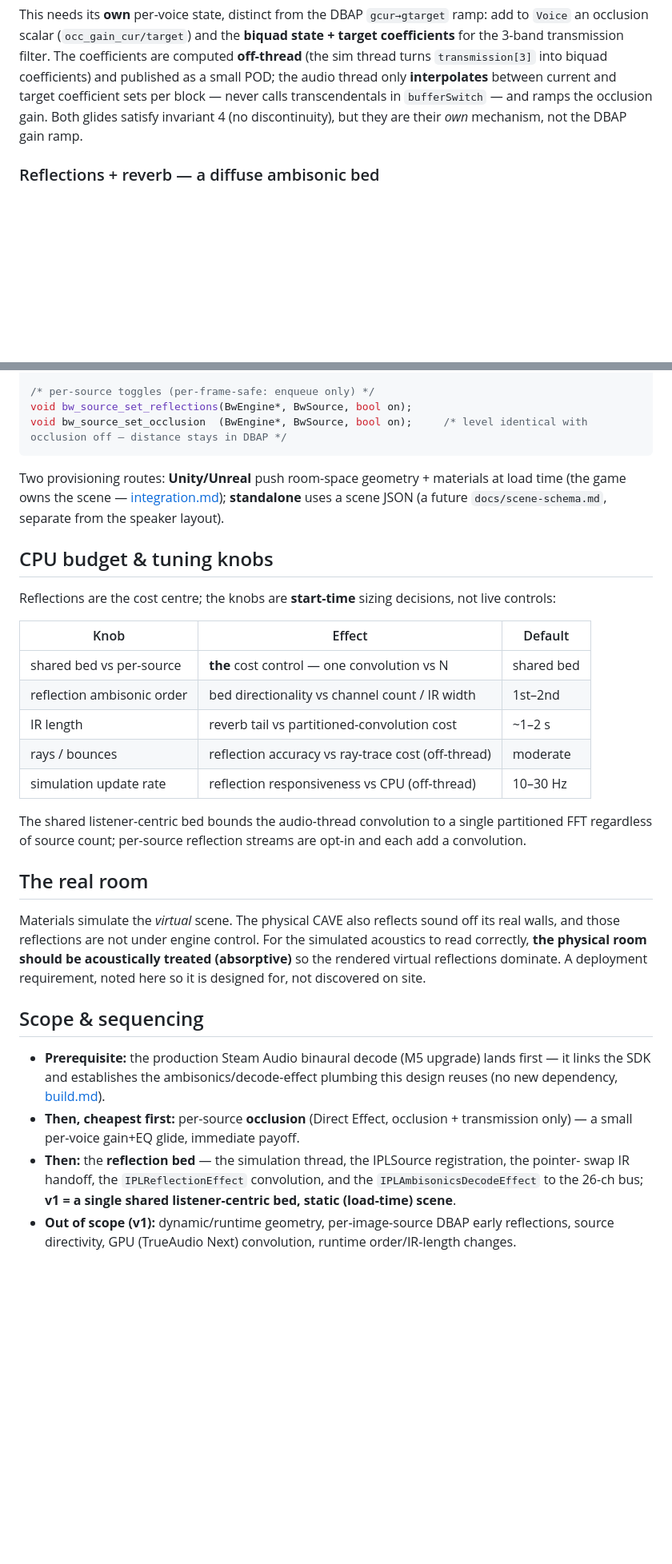
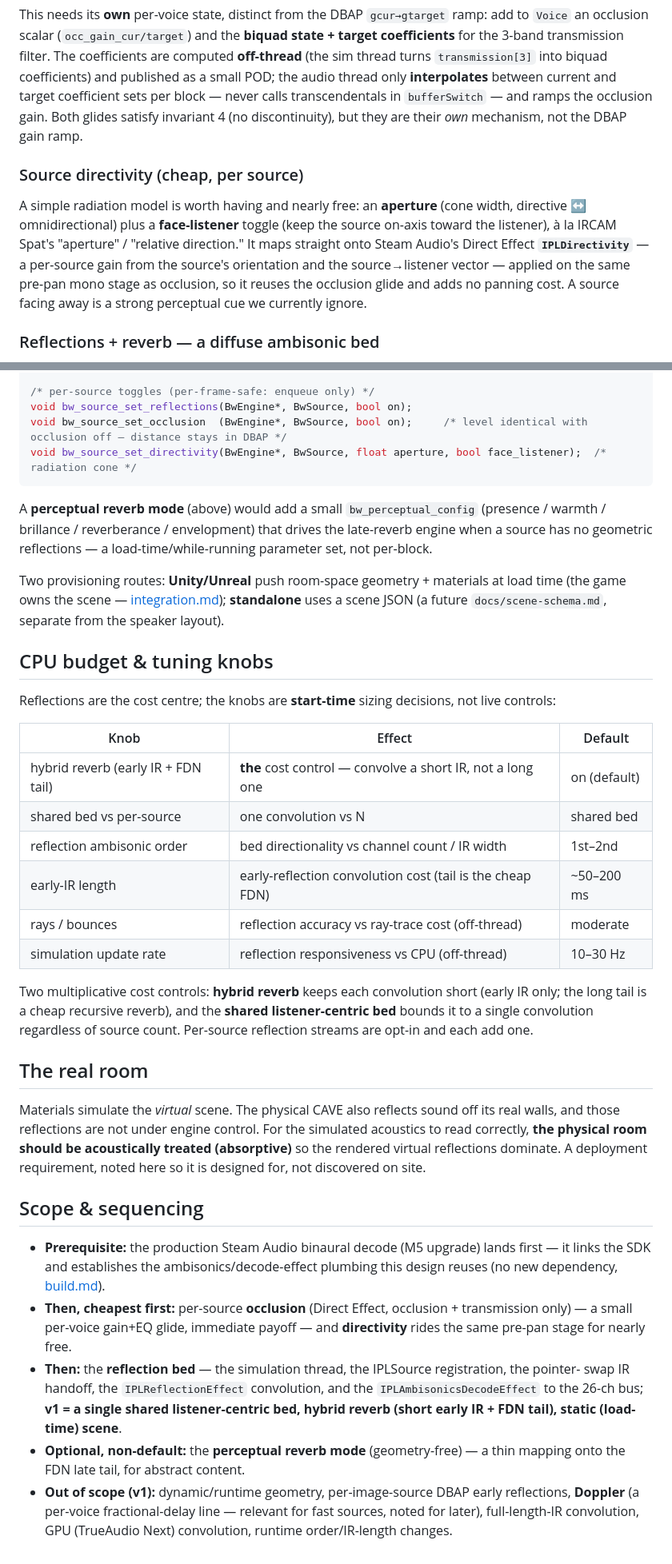
Before and after one commit to aforren1/cave-audio, a Markdown page: docs/materials.md, 2 parts joined by grey strips. Shown at 80% size. GitHub-like rendering; blank space fills up the shorter version.

````diff
--- a/docs/materials.md
+++ b/docs/materials.md
@@ -104,6 +104,15 @@ an occlusion scalar (`occ_gain_cur/target`) and the **biquad state + target coef
 in `bufferSwitch` — and ramps the occlusion gain. Both glides satisfy invariant 4 (no
 discontinuity), but they are their *own* mechanism, not the DBAP gain ramp.
 
+### Source directivity (cheap, per source)
+
+A simple radiation model is worth having and nearly free: an **aperture** (cone width, directive ↔
+omnidirectional) plus a **face-listener** toggle (keep the source on-axis toward the listener), à la
+IRCAM Spat's "aperture" / "relative direction." It maps straight onto Steam Audio's Direct Effect
+**`IPLDirectivity`** — a per-source gain from the source's orientation and the source→listener vector —
+applied on the same pre-pan mono stage as occlusion, so it reuses the occlusion glide and adds no
+panning cost. A source facing away is a strong perceptual cue we currently ignore.
+
 ### Reflections + reverb — a diffuse ambisonic bed
 
 Steam Audio's **`IPLSimulator`** (off-thread) ray-traces each reflection-enabled source against the
@@ -237,7 +273,12 @@ void bw_reflections_config(BwEngine*, const BwReflectionConfig*);  /* IR length,
 /* per-source toggles (per-frame-safe: enqueue only) */
 void bw_source_set_reflections(BwEngine*, BwSource, bool on);
 void bw_source_set_occlusion  (BwEngine*, BwSource, bool on);     /* level identical with occlusion off — distance stays in DBAP */
+void bw_source_set_directivity(BwEngine*, BwSource, float aperture, bool face_listener);  /* radiation cone */
 ```
+
+A **perceptual reverb mode** (above) would add a small `bw_perceptual_config` (presence / warmth /
+brillance / reverberance / envelopment) that drives the late-reverb engine when a source has no
+geometric reflections — a load-time/while-running parameter set, not per-block.
 
 Two provisioning routes: **Unity/Unreal** push room-space geometry + materials at load time (the game
 owns the scene — [integration.md](.\integration.md)); **standalone** uses a scene JSON (a future
@@ -249,14 +290,16 @@ Reflections are the cost centre; the knobs are **start-time** sizing decisions,
 
 | Knob                       | Effect                                          | Default       |
 |----------------------------|-------------------------------------------------|---------------|
-| shared bed vs per-source   | **the** cost control — one convolution vs N     | shared bed    |
+| hybrid reverb (early IR + FDN tail) | **the** cost control — convolve a short IR, not a long one | on (default) |
+| shared bed vs per-source   | one convolution vs N                            | shared bed    |
 | reflection ambisonic order | bed directionality vs channel count / IR width  | 1st–2nd       |
-| IR length                  | reverb tail vs partitioned-convolution cost     | ~1–2 s        |
+| early-IR length            | early-reflection convolution cost (tail is the cheap FDN) | ~50–200 ms |
 | rays / bounces             | reflection accuracy vs ray-trace cost (off-thread) | moderate   |
 | simulation update rate     | reflection responsiveness vs CPU (off-thread)   | 10–30 Hz      |
 
-The shared listener-centric bed bounds the audio-thread convolution to a single partitioned FFT
-regardless of source count; per-source reflection streams are opt-in and each add a convolution.
+Two multiplicative cost controls: **hybrid reverb** keeps each convolution short (early IR only; the
+long tail is a cheap recursive reverb), and the **shared listener-centric bed** bounds it to a single
+convolution regardless of source count. Per-source reflection streams are opt-in and each add one.
 
 ## The real room
 
@@ -271,9 +314,14 @@ dominate. A deployment requirement, noted here so it is designed for, not discov
   SDK and establishes the ambisonics/decode-effect plumbing this design reuses (no new dependency,
   [build.md](.\build.md)).
 - **Then, cheapest first:** per-source **occlusion** (Direct Effect, occlusion + transmission only) —
-  a small per-voice gain+EQ glide, immediate payoff.
+  a small per-voice gain+EQ glide, immediate payoff — and **directivity** rides the same pre-pan
+  stage for nearly free.
 - **Then:** the **reflection bed** — the simulation thread, the IPLSource registration, the pointer-
   swap IR handoff, the `IPLReflectionEffect` convolution, and the `IPLAmbisonicsDecodeEffect` to the
-  26-ch bus; **v1 = a single shared listener-centric bed, static (load-time) scene**.
-- **Out of scope (v1):** dynamic/runtime geometry, per-image-source DBAP early reflections, source
-  directivity, GPU (TrueAudio Next) convolution, runtime order/IR-length changes.
+  26-ch bus; **v1 = a single shared listener-centric bed, hybrid reverb (short early IR + FDN tail),
+  static (load-time) scene**.
+- **Optional, non-default:** the **perceptual reverb mode** (geometry-free) — a thin mapping onto the
+  FDN late tail, for abstract content.
+- **Out of scope (v1):** dynamic/runtime geometry, per-image-source DBAP early reflections, **Doppler**
+  (a per-voice fractional-delay line — relevant for fast sources, noted for later), full-length-IR
+  convolution, GPU (TrueAudio Next) convolution, runtime order/IR-length changes.
````
Also changed, not shown: other parts of docs/materials.md (+27 -0 lines).
